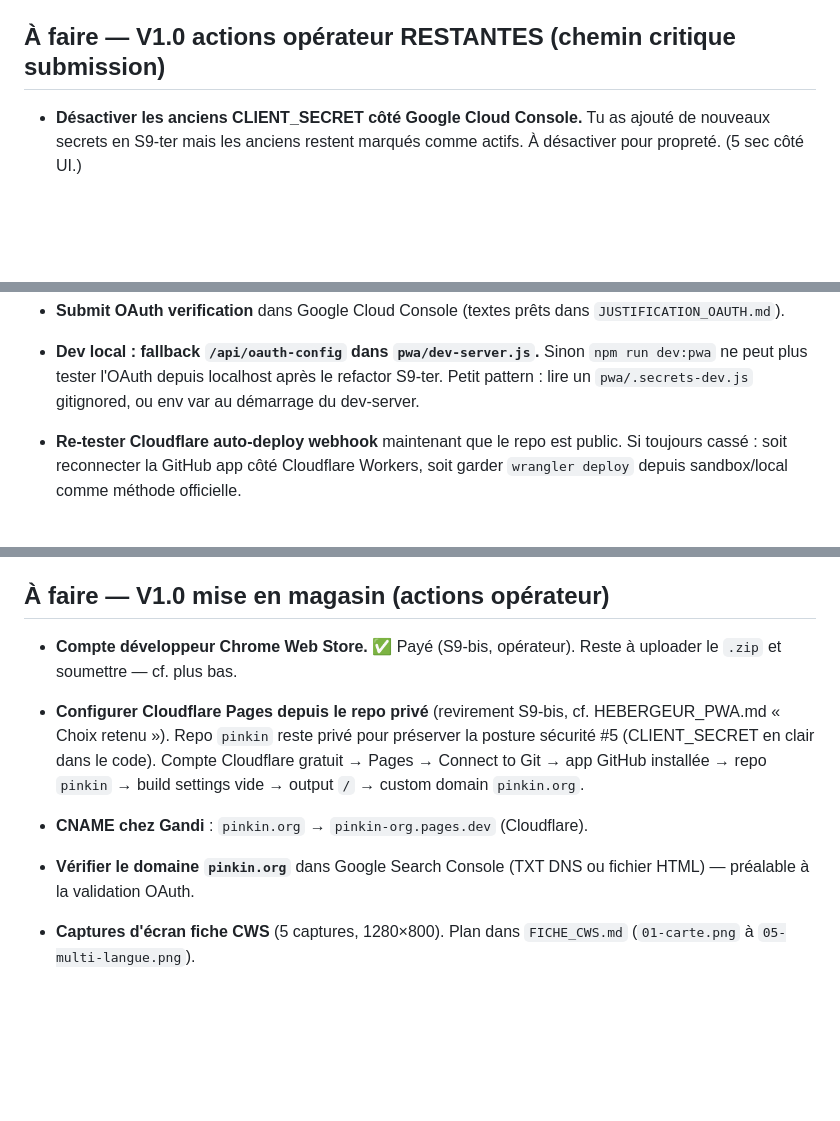
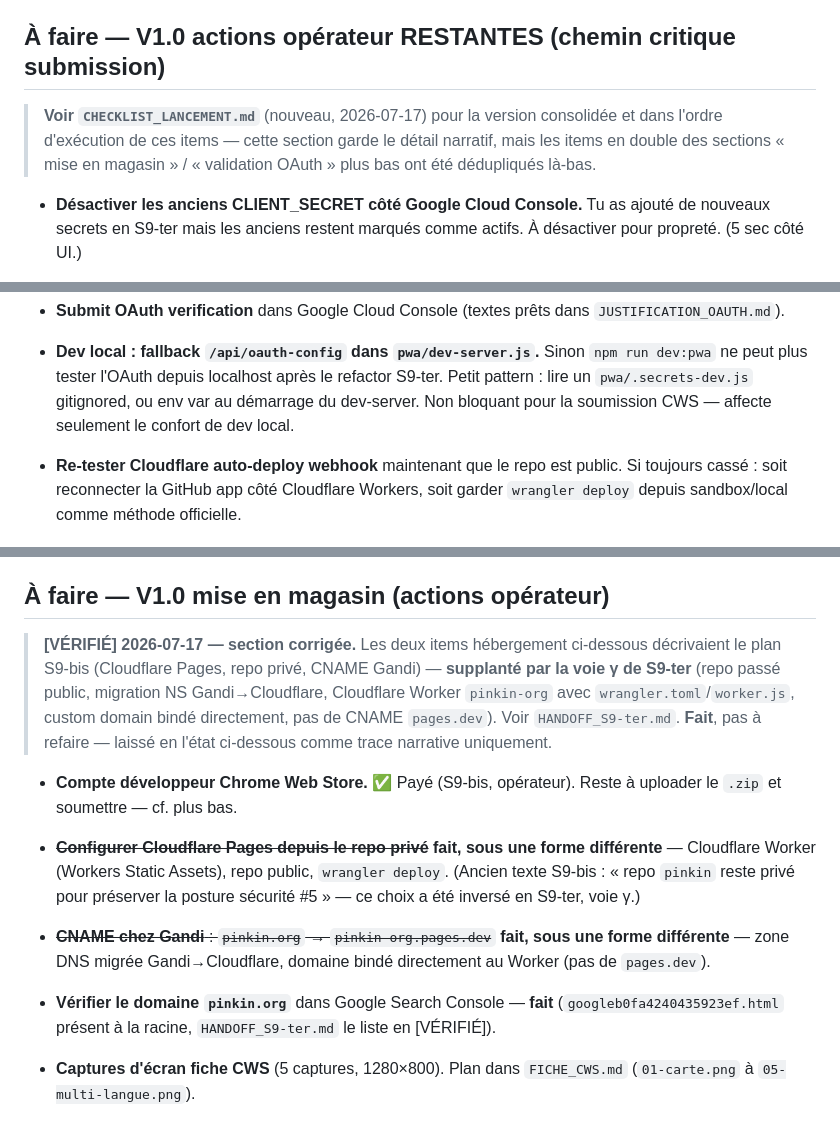
Before and after one commit to CedricMabilotte/pinkin, a Markdown page: TAF.md, 3 parts joined by grey strips. Rendered like a GitHub page; blank space fills up the shorter version.

Commit message:
TAF + checklist de lancement : dédup hébergement (voie gamma S9-ter fait), items OAuth-config dev non bloquants, CHECKLIST_LANCEMENT.md consolidée

```diff
--- a/TAF.md
+++ b/TAF.md
@@ -2,6 +2,11 @@
 Trucs à faire plus tard. Capture rapide via `taf:` (convention : ~/.claude/CLAUDE.md).
 
 ## À faire — V1.0 actions opérateur RESTANTES (chemin critique submission)
+
+> **Voir `CHECKLIST_LANCEMENT.md`** (nouveau, 2026-07-17) pour la version
+> consolidée et dans l'ordre d'exécution de ces items — cette section garde
+> le détail narratif, mais les items en double des sections « mise en
+> magasin » / « validation OAuth » plus bas ont été dédupliqués là-bas.
 
 - **Désactiver les anciens CLIENT_SECRET côté Google Cloud Console.** Tu
   as ajouté de nouveaux secrets en S9-ter mais les anciens restent
@@ -21,7 +26,8 @@ Trucs à faire plus tard. Capture rapide via `taf:` (convention : ~/.claude/CLAU
 - **Dev local : fallback `/api/oauth-config` dans `pwa/dev-server.js`.**
   Sinon `npm run dev:pwa` ne peut plus tester l'OAuth depuis localhost
   après le refactor S9-ter. Petit pattern : lire un `pwa/.secrets-dev.js`
-  gitignored, ou env var au démarrage du dev-server.
+  gitignored, ou env var au démarrage du dev-server. Non bloquant pour la
+  soumission CWS — affecte seulement le confort de dev local.
 
 - **Re-tester Cloudflare auto-deploy webhook** maintenant que le repo est
   public. Si toujours cassé : soit reconnecter la GitHub app côté
@@ -47,19 +53,30 @@ Trucs à faire plus tard. Capture rapide via `taf:` (convention : ~/.claude/CLAU
 
 ## À faire — V1.0 mise en magasin (actions opérateur)
 
+> **[VÉRIFIÉ] 2026-07-17 — section corrigée.** Les deux items hébergement
+> ci-dessous décrivaient le plan S9-bis (Cloudflare Pages, repo privé,
+> CNAME Gandi) — **supplanté par la voie γ de S9-ter** (repo passé public,
+> migration NS Gandi→Cloudflare, Cloudflare Worker `pinkin-org` avec
+> `wrangler.toml`/`worker.js`, custom domain bindé directement, pas de CNAME
+> `pages.dev`). Voir `HANDOFF_S9-ter.md`. **Fait**, pas à refaire — laissé en
+> l'état ci-dessous comme trace narrative uniquement.
+
 - **Compte développeur Chrome Web Store.** ✅ Payé (S9-bis, opérateur).
   Reste à uploader le `.zip` et soumettre — cf. plus bas.
 
-- **Configurer Cloudflare Pages depuis le repo privé** (revirement S9-bis,
-  cf. HEBERGEUR_PWA.md « Choix retenu »). Repo `pinkin` reste privé pour
-  préserver la posture sécurité #5 (CLIENT_SECRET en clair dans le code).
-  Compte Cloudflare gratuit → Pages → Connect to Git → app GitHub installée →
-  repo `pinkin` → build settings vide → output `/` → custom domain `pinkin.org`.
+- ~~**Configurer Cloudflare Pages depuis le repo privé**~~ **fait, sous une
+  forme différente** — Cloudflare Worker (Workers Static Assets), repo
+  public, `wrangler deploy`. (Ancien texte S9-bis : « repo `pinkin` reste
+  privé pour préserver la posture sécurité #5 » — ce choix a été inversé en
+  S9-ter, voie γ.)
 
-- **CNAME chez Gandi** : `pinkin.org` → `pinkin-org.pages.dev` (Cloudflare).
+- ~~**CNAME chez Gandi** : `pinkin.org` → `pinkin-org.pages.dev`~~ **fait,
+  sous une forme différente** — zone DNS migrée Gandi→Cloudflare, domaine
+  bindé directement au Worker (pas de `pages.dev`).
 
-- **Vérifier le domaine `pinkin.org`** dans Google Search Console (TXT DNS
-  ou fichier HTML) — préalable à la validation OAuth.
+- **Vérifier le domaine `pinkin.org`** dans Google Search Console — **fait**
+  (`googleb0fa4240435923ef.html` présent à la racine, `HANDOFF_S9-ter.md`
+  le liste en [VÉRIFIÉ]).
 
 - **Captures d'écran fiche CWS** (5 captures, 1280×800). Plan dans
   `FICHE_CWS.md` (`01-carte.png` à `05-multi-langue.png`).
```
Also changed, not shown: CHECKLIST_LANCEMENT.md (added, +82 -0 lines).
